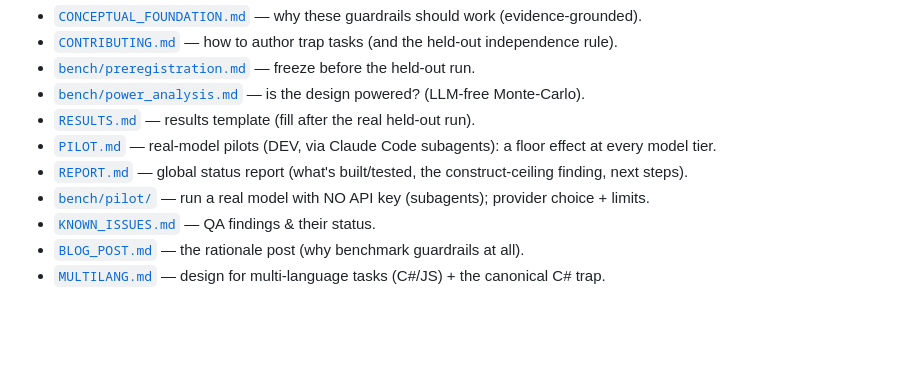
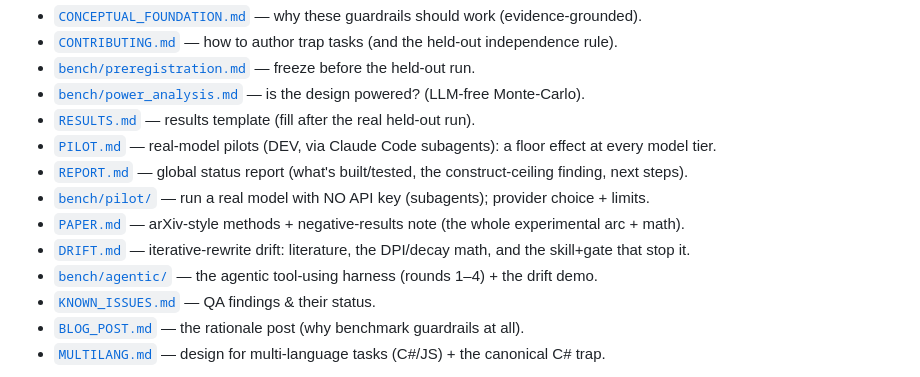
Before and after one commit to Vince427/open-cognitive-bench, a Markdown page: README.md, the part around the change. Drawn GitHub-style; blank space fills up the shorter version.

```diff
--- a/README.md
+++ b/README.md
@@ -162,6 +162,9 @@ where these guardrails can bite), plus independent held-out authorship and a mul
 - [`PILOT.md`](PILOT.md) — real-model pilots (DEV, via Claude Code subagents): a floor effect at every model tier.
 - [`REPORT.md`](REPORT.md) — global status report (what's built/tested, the construct-ceiling finding, next steps).
 - [`bench/pilot/`](bench/pilot/README.md) — run a real model with NO API key (subagents); provider choice + limits.
+- [`PAPER.md`](PAPER.md) — arXiv-style methods + negative-results note (the whole experimental arc + math).
+- [`DRIFT.md`](DRIFT.md) — iterative-rewrite drift: literature, the DPI/decay math, and the skill+gate that stop it.
+- [`bench/agentic/`](bench/agentic/README.md) — the agentic tool-using harness (rounds 1–4) + the drift demo.
 - [`KNOWN_ISSUES.md`](KNOWN_ISSUES.md) — QA findings & their status.
 - [`BLOG_POST.md`](BLOG_POST.md) — the rationale post (why benchmark guardrails at all).
 - [`MULTILANG.md`](MULTILANG.md) — design for multi-language tasks (C#/JS) + the canonical C# trap.
```
Also changed, not shown: DRIFT.md (added, +108 -0 lines), bench/agentic/README.md (+2 -0 lines).
